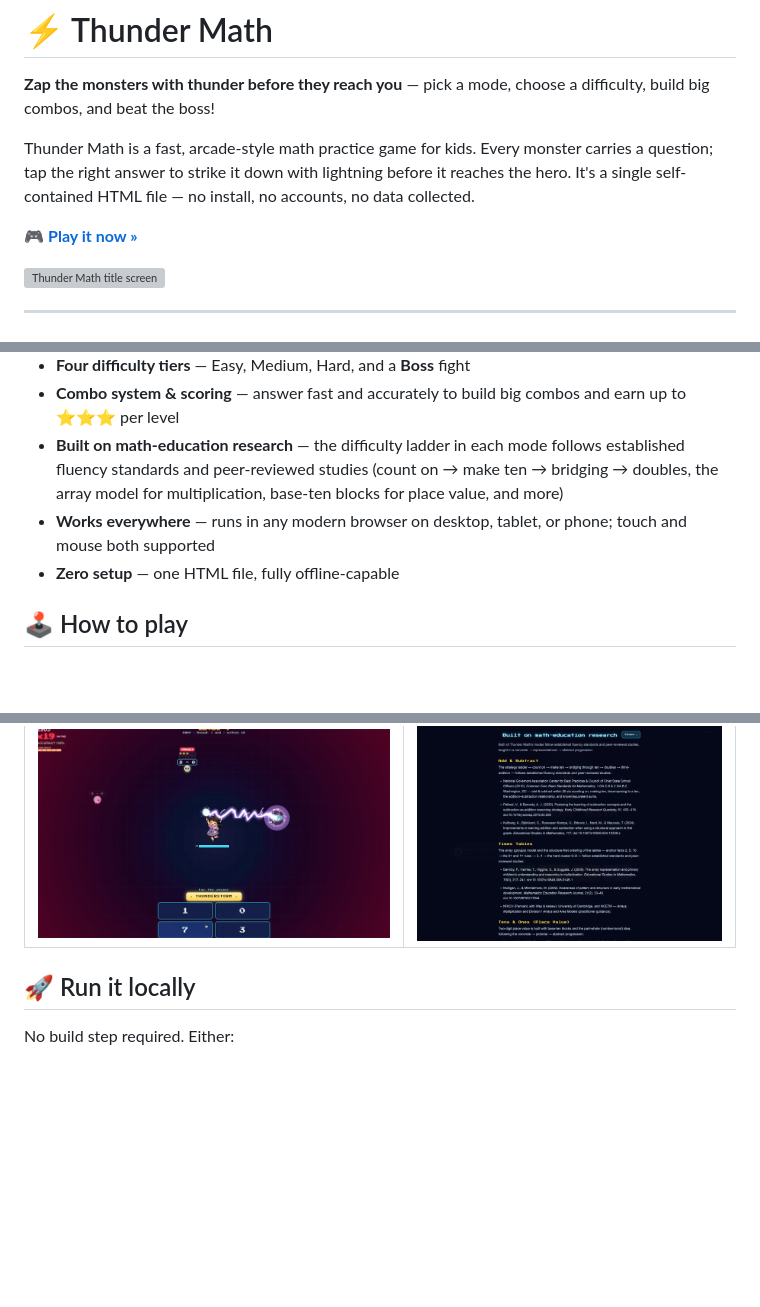
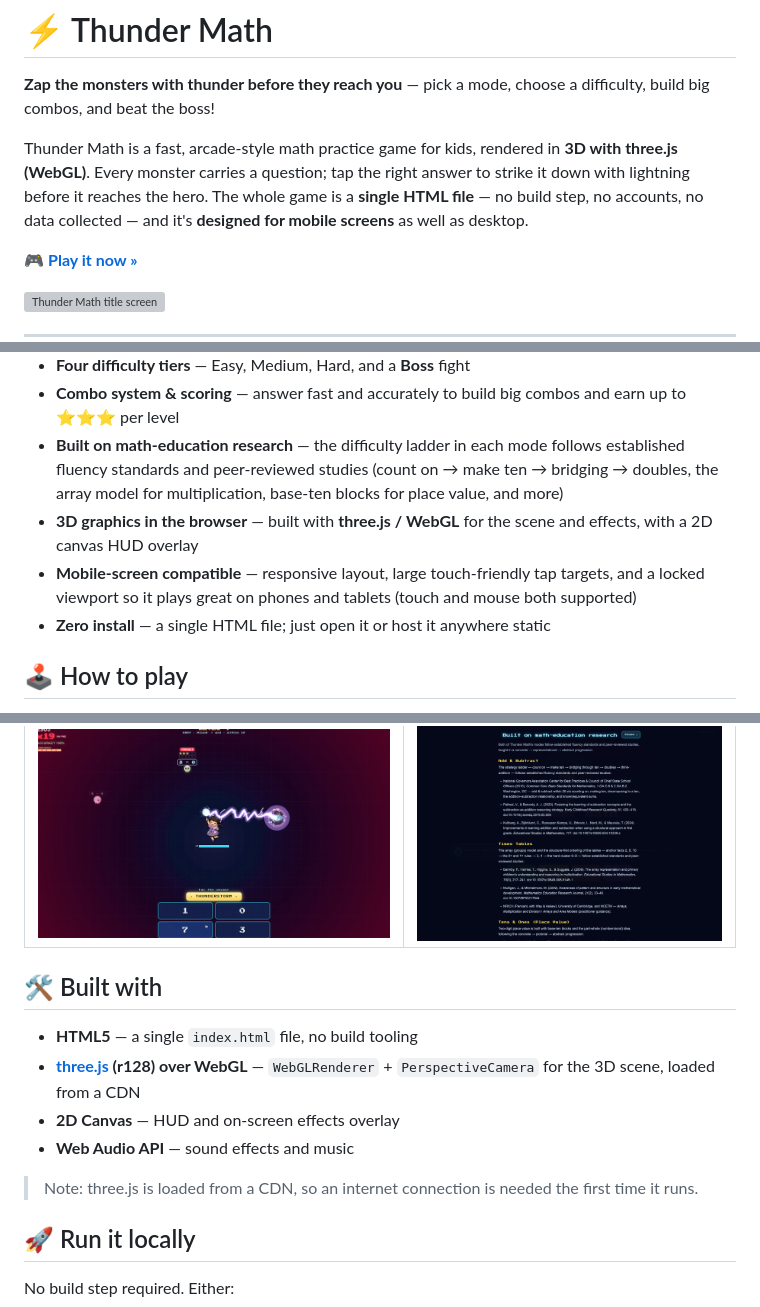
Before and after one commit to pasuay/thunder-math, a Markdown page: README.md, 3 parts joined by grey strips. Rendered like a GitHub page; blank space fills up the shorter version; grey boxes are pictures that could not be loaded.

Commit message:
Document three.js/WebGL stack and mobile compatibility in README
Co-Authored-By: Claude Opus 4.8 (1M context) <noreply@anthropic.com>

```diff
--- a/README.md
+++ b/README.md
@@ -2,7 +2,7 @@
 
 **Zap the monsters with thunder before they reach you** — pick a mode, choose a difficulty, build big combos, and beat the boss!
 
-Thunder Math is a fast, arcade-style math practice game for kids. Every monster carries a question; tap the right answer to strike it down with lightning before it reaches the hero. It's a single self-contained HTML file — no install, no accounts, no data collected.
+Thunder Math is a fast, arcade-style math practice game for kids, rendered in **3D with three.js (WebGL)**. Every monster carries a question; tap the right answer to strike it down with lightning before it reaches the hero. The whole game is a **single HTML file** — no build step, no accounts, no data collected — and it's **designed for mobile screens** as well as desktop.
 
 🎮 **[Play it now »](https://pasuay.github.io/thunder-math/)**
 
@@ -20,8 +20,9 @@ Thunder Math is a fast, arcade-style math practice game for kids. Every monster
 - **Four difficulty tiers** — Easy, Medium, Hard, and a **Boss** fight
 - **Combo system & scoring** — answer fast and accurately to build big combos and earn up to ⭐⭐⭐ per level
 - **Built on math-education research** — the difficulty ladder in each mode follows established fluency standards and peer-reviewed studies (count on → make ten → bridging → doubles, the array model for multiplication, base-ten blocks for place value, and more)
-- **Works everywhere** — runs in any modern browser on desktop, tablet, or phone; touch and mouse both supported
-- **Zero setup** — one HTML file, fully offline-capable
+- **3D graphics in the browser** — built with **three.js / WebGL** for the scene and effects, with a 2D canvas HUD overlay
+- **Mobile-screen compatible** — responsive layout, large touch-friendly tap targets, and a locked viewport so it plays great on phones and tablets (touch and mouse both supported)
+- **Zero install** — a single HTML file; just open it or host it anywhere static
 
 ## 🕹️ How to play
 
@@ -34,6 +35,15 @@ Thunder Math is a fast, arcade-style math practice game for kids. Every monster
 | Gameplay | Research-backed design |
 |---|---|
 | ![Gameplay](screenshots/gameplay.png) | ![Research panel](screenshots/research.png) |
+
+## 🛠️ Built with
+
+- **HTML5** — a single `index.html` file, no build tooling
+- **[three.js](https://threejs.org/) (r128) over WebGL** — `WebGLRenderer` + `PerspectiveCamera` for the 3D scene, loaded from a CDN
+- **2D Canvas** — HUD and on-screen effects overlay
+- **Web Audio API** — sound effects and music
+
+> Note: three.js is loaded from a CDN, so an internet connection is needed the first time it runs.
 
 ## 🚀 Run it locally
 
```
